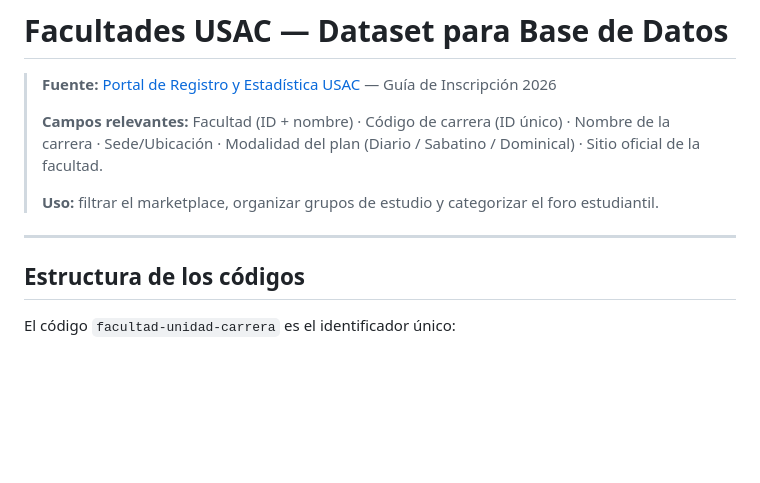
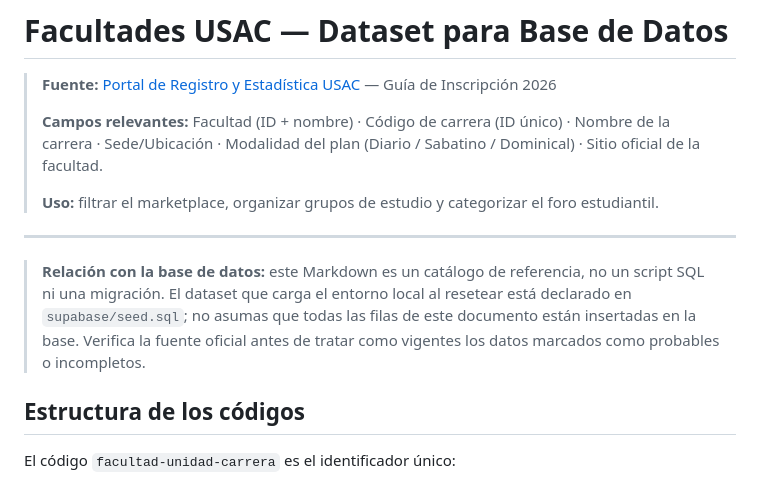
Before and after one commit to Trebol4Devop/Comunidad_USAC, a Markdown page: facultades_usac_db.md, the part around the change. Drawn GitHub-style; blank space fills up the shorter version.

```diff
--- a/facultades_usac_db.md
+++ b/facultades_usac_db.md
@@ -7,6 +7,12 @@
 > **Uso:** filtrar el marketplace, organizar grupos de estudio y categorizar el foro estudiantil.
 
 ---
+
+> **Relación con la base de datos:** este Markdown es un catálogo de referencia,
+> no un script SQL ni una migración. El dataset que carga el entorno local al
+> resetear está declarado en `supabase/seed.sql`; no asumas que todas las filas
+> de este documento están insertadas en la base. Verifica la fuente oficial
+> antes de tratar como vigentes los datos marcados como probables o incompletos.
 
 ## Estructura de los códigos
 
```
Also changed, not shown: README.md (+41 -0 lines).
